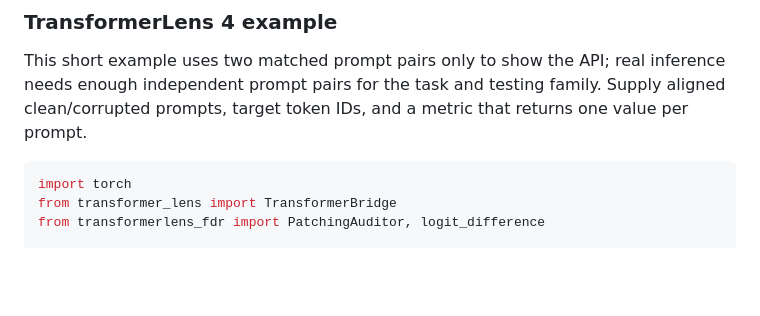
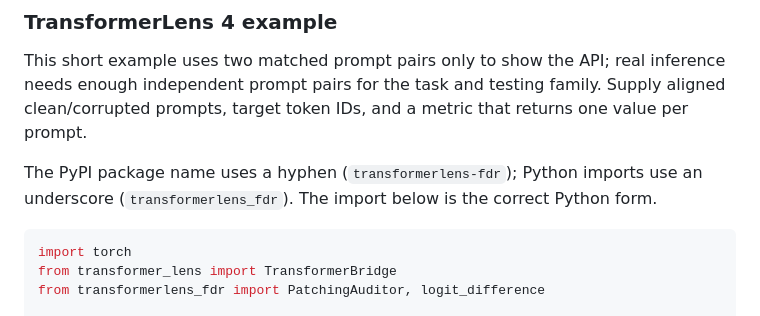
Before and after one commit to anaykatiyar-lang/transformerlens-fdr, a Markdown page: Readme.md, the part around the change. GitHub-like rendering; blank space fills up the shorter version.

Commit message:
Clarify package and import names in example

````diff
--- a/Readme.md
+++ b/Readme.md
@@ -214,6 +214,8 @@ the groups are independent or that the selected mask is causal.
 
 This short example uses two matched prompt pairs only to show the API; real inference needs enough independent prompt pairs for the task and testing family. Supply aligned clean/corrupted prompts, target token IDs, and a metric that returns one value per prompt.
 
+The PyPI package name uses a hyphen (`transformerlens-fdr`); Python imports use an underscore (`transformerlens_fdr`). The import below is the correct Python form.
+
 ```python
 import torch
 from transformer_lens import TransformerBridge
````
